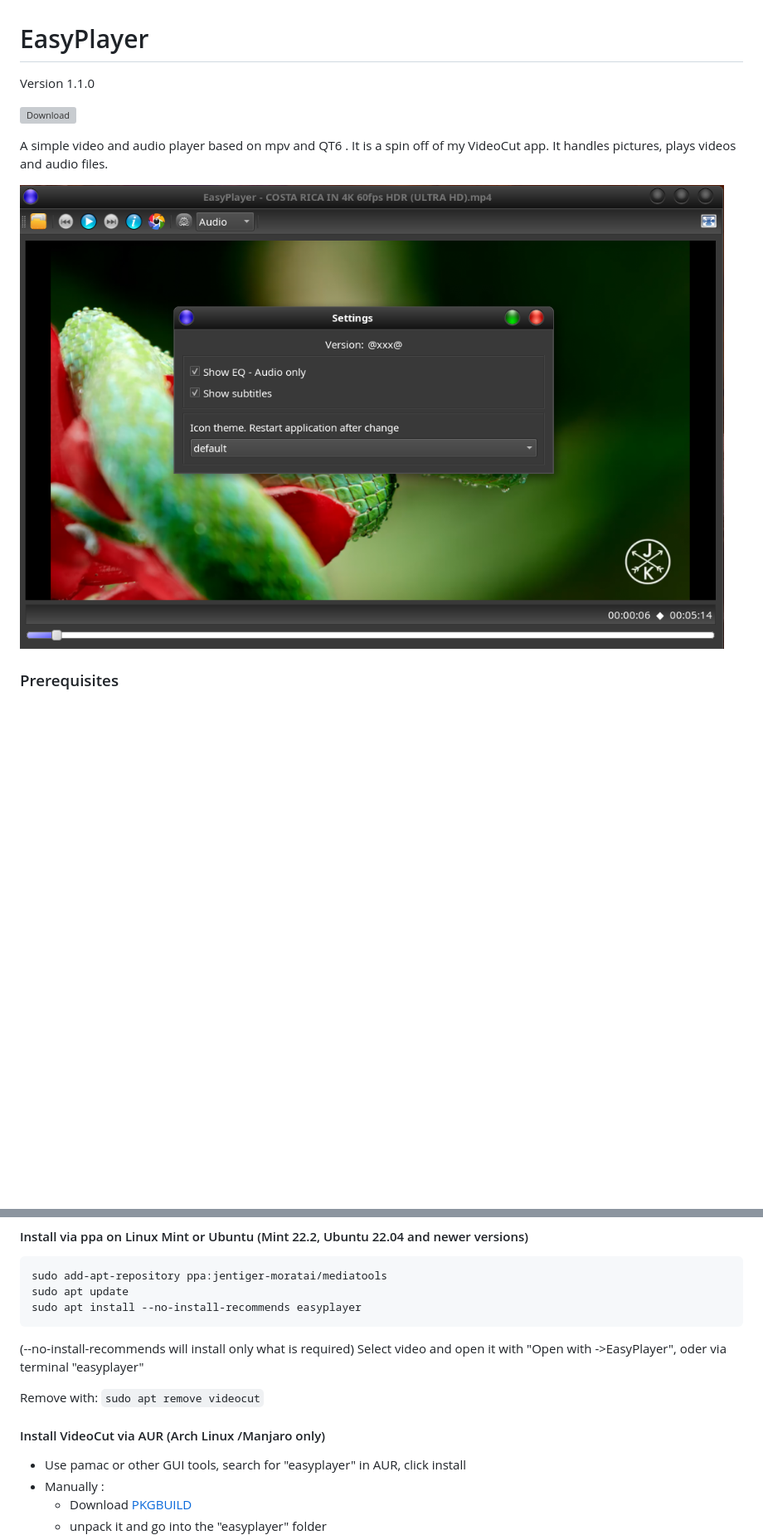
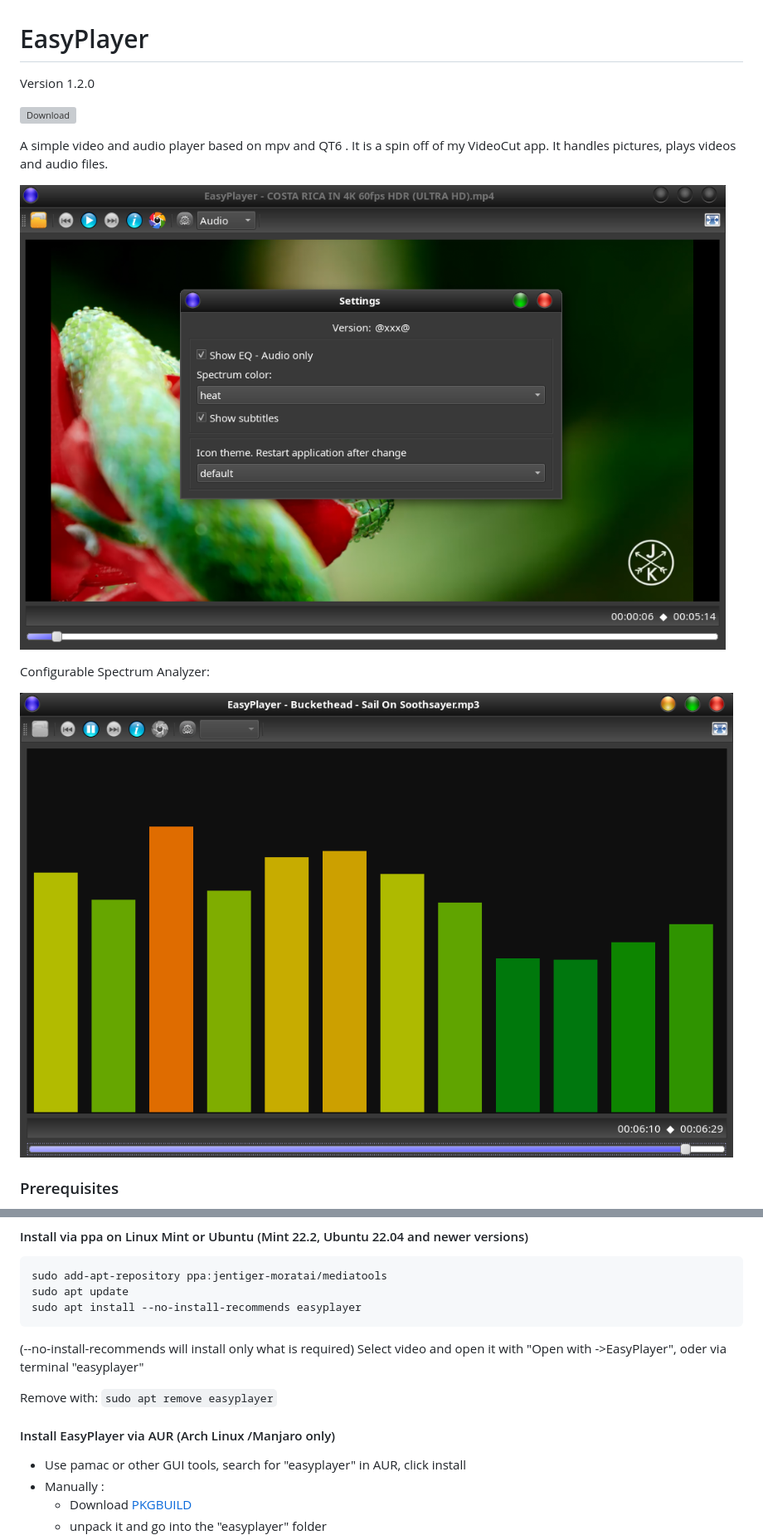
Before and after one commit to kanehekili/EasyPlayer, a Markdown page: README.md, 2 parts joined by grey strips. Shown at 83% size. Rendered like a GitHub page; pictures changed too: easyplayer.png, spectrum.png (added); blank space fills up the shorter version; grey boxes are pictures that could not be loaded.

```diff
--- a/README.md
+++ b/README.md
@@ -1,3 +1,3 @@
 # EasyPlayer
-Version 1.1.0
+Version 1.2.0
 
@@ -6,6 +6,10 @@ Version 1.1.0
 A simple video and audio player based on mpv and QT6 . It is a spin off of my VideoCut app. It handles pictures, plays videos and audio files.
 
 ![Screenshot](https://github.com/kanehekili/EasyPlayer/blob/main/easyplayer.png)
+
+Configurable Spectrum Analyzer:
+
+![Screenshot](https://github.com/kanehekili/EasyPlayer/blob/main/spectrum.png)
 
 ### Prerequisites
 * Arch: python3, python-pillow and mpv
@@ -51,9 +54,9 @@ sudo apt install --no-install-recommends easyplayer
 Select video and open it with "Open with ->EasyPlayer", oder via terminal "easyplayer"
 
 Remove with:
-`sudo apt remove videocut`
+`sudo apt remove easyplayer`
 
-#### Install VideoCut via AUR (Arch Linux /Manjaro only)
+#### Install EasyPlayer via AUR (Arch Linux /Manjaro only)
 * Use pamac or other GUI tools, search for "easyplayer" in AUR, click install
 * Manually :
     * Download [PKGBUILD ](https://aur.archlinux.org/cgit/aur.git/snapshot/easyplayer.tar.gz)
```
Also changed, not shown: other parts of README.md (+8 -4 lines), 9 other files.
